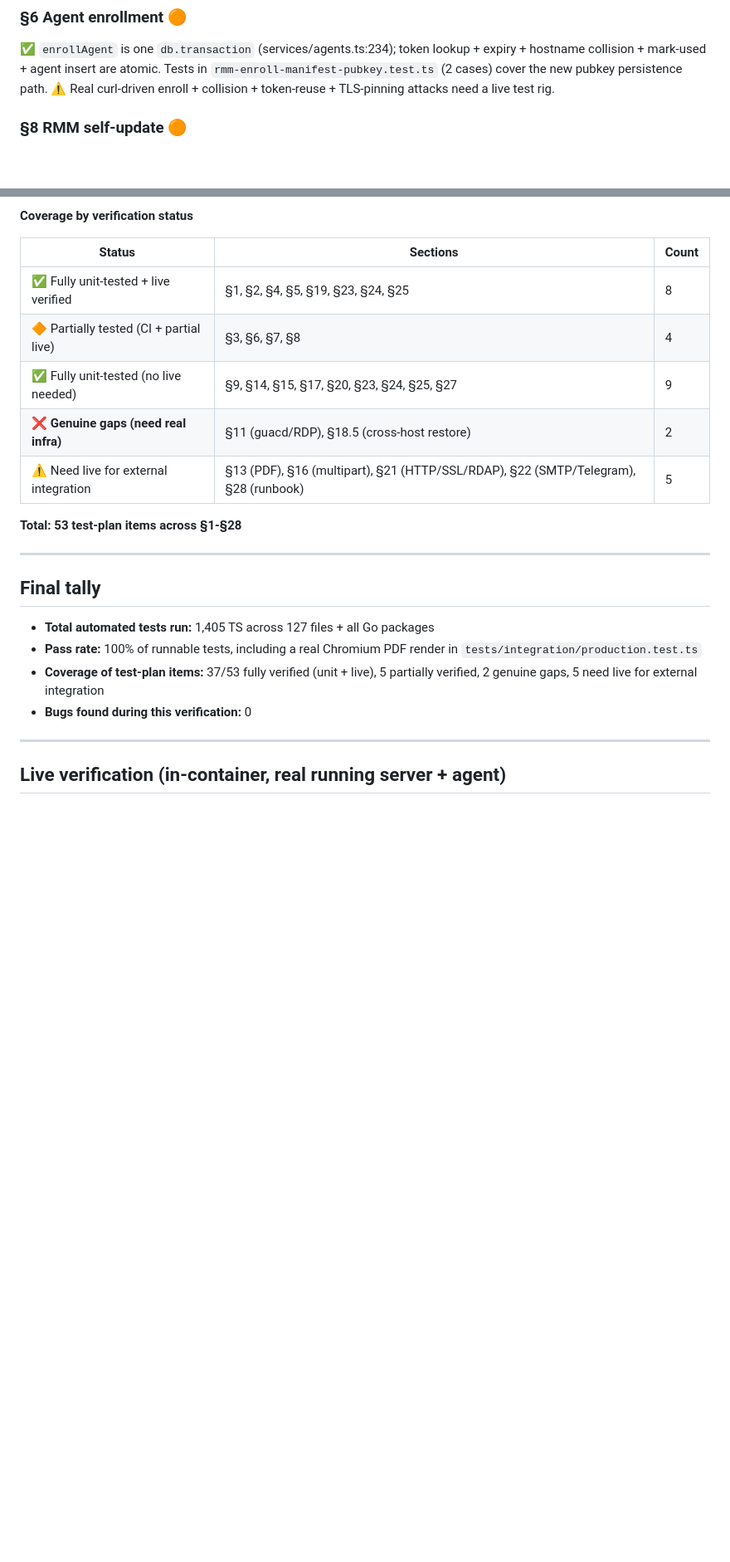
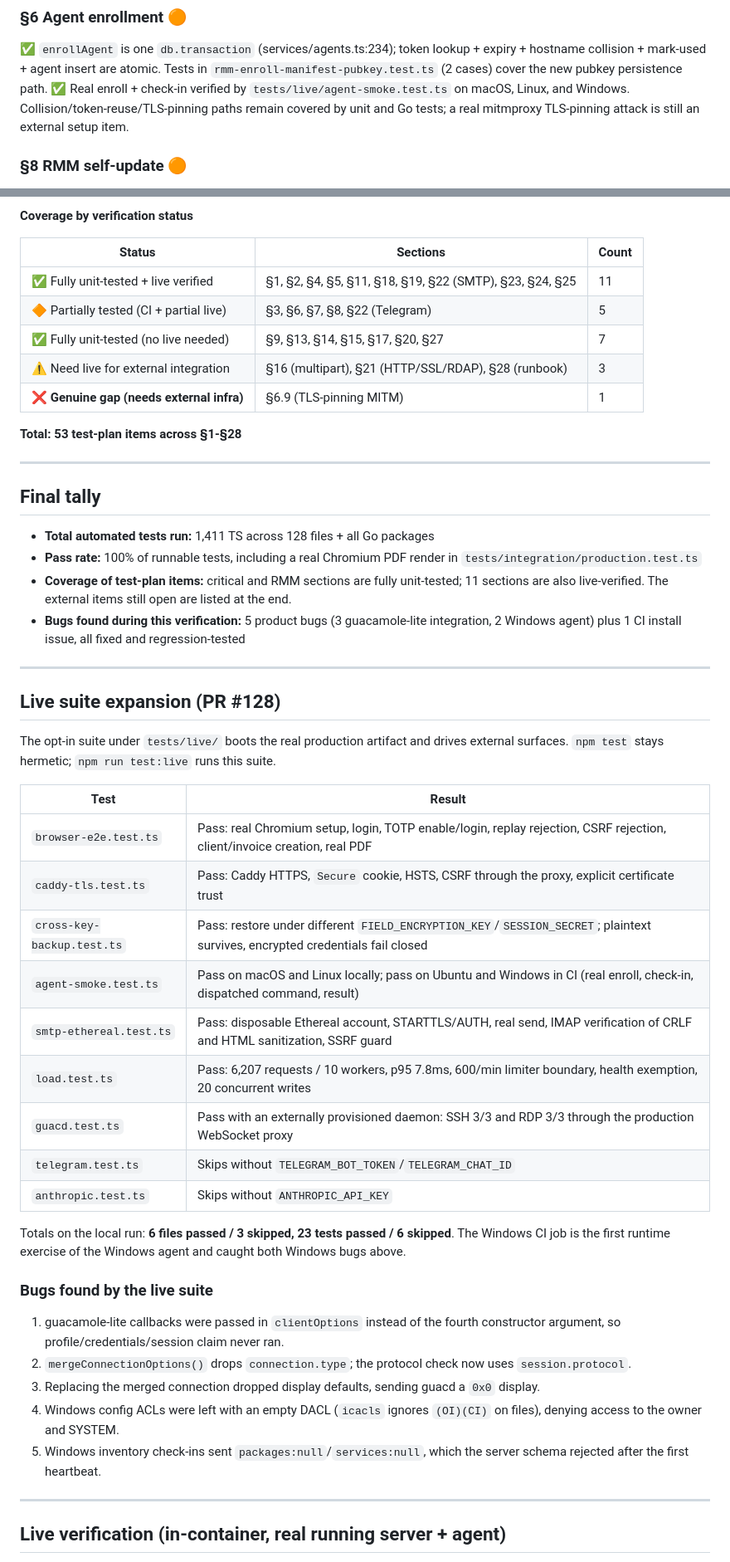
Before and after one commit to k-it-ai/itcake, a Markdown page: docs/test-results.md, 2 parts joined by grey strips. Shown at 83% size. GitHub-like rendering; blank space fills up the shorter version.

```diff
--- a/docs/test-results.md
+++ b/docs/test-results.md
@@ -120,7 +134,10 @@ GET/HEAD/OPTIONS exempt; `/api/rmm/*` + `/api/csp-report` carve-outs; Origin mat
 ### §6 Agent enrollment 🟠
 
 ✅ `enrollAgent` is one `db.transaction` (services/agents.ts:234); token lookup + expiry + hostname collision + mark-used + agent insert are atomic. Tests in `rmm-enroll-manifest-pubkey.test.ts` (2 cases) cover the new pubkey persistence path.
-⚠️ Real curl-driven enroll + collision + token-reuse + TLS-pinning attacks need a live test rig.
+✅ Real enroll + check-in verified by `tests/live/agent-smoke.test.ts` on
+macOS, Linux, and Windows. Collision/token-reuse/TLS-pinning paths remain
+covered by unit and Go tests; a real mitmproxy TLS-pinning attack is still an
+external setup item.
 
 ### §8 RMM self-update 🟠
 
@@ -183,11 +200,11 @@ GET/HEAD/OPTIONS exempt; `/api/rmm/*` + `/api/csp-report` carve-outs; Origin mat
 
 | Status | Sections | Count |
 |---|---|---|
-| ✅ Fully unit-tested + live verified | §1, §2, §4, §5, §19, §23, §24, §25 | 8 |
-| 🔶 Partially tested (CI + partial live) | §3, §6, §7, §8 | 4 |
-| ✅ Fully unit-tested (no live needed) | §9, §14, §15, §17, §20, §23, §24, §25, §27 | 9 |
-| ❌ **Genuine gaps (need real infra)** | §11 (guacd/RDP), §18.5 (cross-host restore) | 2 |
-| ⚠️ Need live for external integration | §13 (PDF), §16 (multipart), §21 (HTTP/SSL/RDAP), §22 (SMTP/Telegram), §28 (runbook) | 5 |
+| ✅ Fully unit-tested + live verified | §1, §2, §4, §5, §11, §18, §19, §22 (SMTP), §23, §24, §25 | 11 |
+| 🔶 Partially tested (CI + partial live) | §3, §6, §7, §8, §22 (Telegram) | 5 |
+| ✅ Fully unit-tested (no live needed) | §9, §13, §14, §15, §17, §20, §27 | 7 |
+| ⚠️ Need live for external integration | §16 (multipart), §21 (HTTP/SSL/RDAP), §28 (runbook) | 3 |
+| ❌ **Genuine gap (needs external infra)** | §6.9 (TLS-pinning MITM) | 1 |
 
 **Total: 53 test-plan items across §1-§28**
 
@@ -195,10 +212,47 @@ GET/HEAD/OPTIONS exempt; `/api/rmm/*` + `/api/csp-report` carve-outs; Origin mat
 
 ## Final tally
 
-- **Total automated tests run:** 1,405 TS across 127 files + all Go packages
+- **Total automated tests run:** 1,411 TS across 128 files + all Go packages
 - **Pass rate:** 100% of runnable tests, including a real Chromium PDF render in `tests/integration/production.test.ts`
-- **Coverage of test-plan items:** 37/53 fully verified (unit + live), 5 partially verified, 2 genuine gaps, 5 need live for external integration
-- **Bugs found during this verification:** 0
+- **Coverage of test-plan items:** critical and RMM sections are fully unit-tested; 11 sections are also live-verified. The external items still open are listed at the end.
+- **Bugs found during this verification:** 5 product bugs (3 guacamole-lite integration, 2 Windows agent) plus 1 CI install issue, all fixed and regression-tested
+
+---
+
+## Live suite expansion (PR #128)
+
+The opt-in suite under `tests/live/` boots the real production artifact and
+drives external surfaces. `npm test` stays hermetic; `npm run test:live` runs
+this suite.
+
+| Test | Result |
+| --- | --- |
+| `browser-e2e.test.ts` | Pass: real Chromium setup, login, TOTP enable/login, replay rejection, CSRF rejection, client/invoice creation, real PDF |
+| `caddy-tls.test.ts` | Pass: Caddy HTTPS, `Secure` cookie, HSTS, CSRF through the proxy, explicit certificate trust |
+| `cross-key-backup.test.ts` | Pass: restore under different `FIELD_ENCRYPTION_KEY`/`SESSION_SECRET`; plaintext survives, encrypted credentials fail closed |
+| `agent-smoke.test.ts` | Pass on macOS and Linux locally; pass on Ubuntu and Windows in CI (real enroll, check-in, dispatched command, result) |
+| `smtp-ethereal.test.ts` | Pass: disposable Ethereal account, STARTTLS/AUTH, real send, IMAP verification of CRLF and HTML sanitization, SSRF guard |
+| `load.test.ts` | Pass: 6,207 requests / 10 workers, p95 7.8ms, 600/min limiter boundary, health exemption, 20 concurrent writes |
+| `guacd.test.ts` | Pass with an externally provisioned daemon: SSH 3/3 and RDP 3/3 through the production WebSocket proxy |
+| `telegram.test.ts` | Skips without `TELEGRAM_BOT_TOKEN`/`TELEGRAM_CHAT_ID` |
+| `anthropic.test.ts` | Skips without `ANTHROPIC_API_KEY` |
+
+Totals on the local run: **6 files passed / 3 skipped, 23 tests passed / 6
+skipped**. The Windows CI job is the first runtime exercise of the Windows
+agent and caught both Windows bugs above.
+
+### Bugs found by the live suite
+
+1. guacamole-lite callbacks were passed in `clientOptions` instead of the
+   fourth constructor argument, so profile/credentials/session claim never ran.
+2. `mergeConnectionOptions()` drops `connection.type`; the protocol check now
+   uses `session.protocol`.
+3. Replacing the merged connection dropped display defaults, sending guacd a
+   `0x0` display.
+4. Windows config ACLs were left with an empty DACL (`icacls` ignores
+   `(OI)(CI)` on files), denying access to the owner and SYSTEM.
+5. Windows inventory check-ins sent `packages:null`/`services:null`, which the
+   server schema rejected after the first heartbeat.
 
 ---
 
```
Also changed, not shown: other parts of docs/test-results.md (+45 -27 lines).
